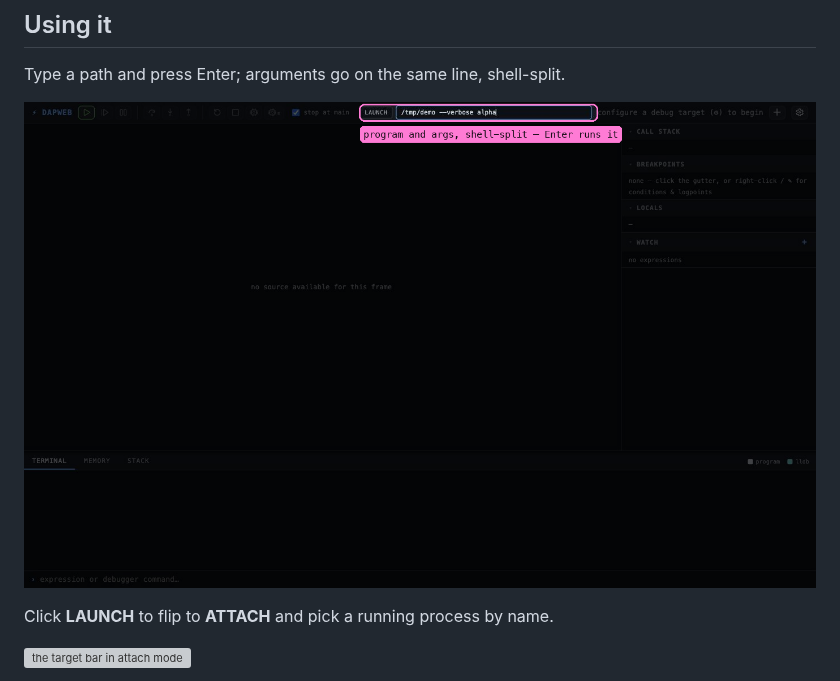
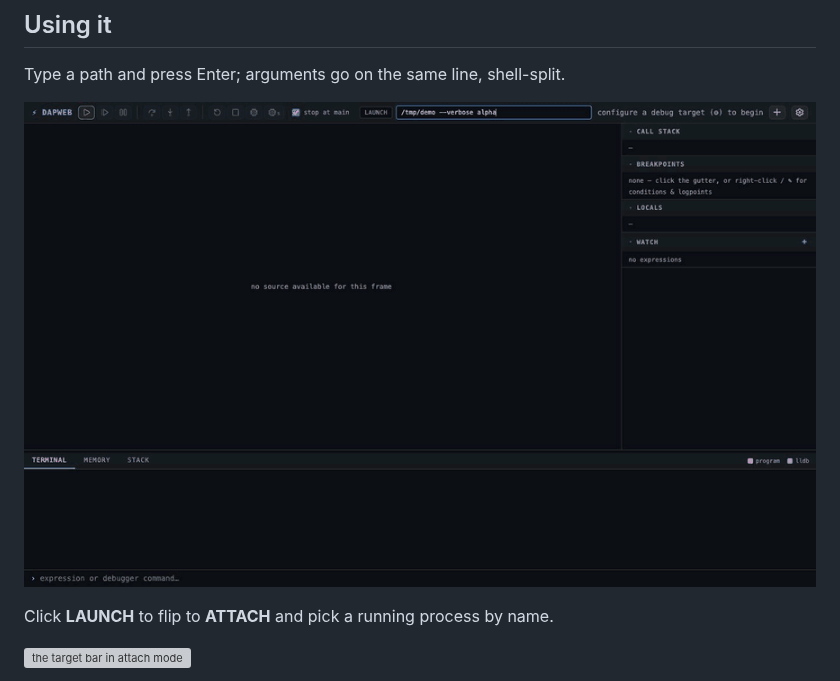
Before and after one commit to milo-language/dapweb, a Markdown page: README.md, the part around the change. Drawn GitHub-style; pictures changed too: docs/images/launch-args.gif (added), docs/images/launch-args.png (deleted); grey boxes are pictures that could not be loaded.

```diff
--- a/README.md
+++ b/README.md
@@ -26,7 +26,7 @@ unsigned binary on first run. Re-run the command to update.
 
 Type a path and press Enter; arguments go on the same line, shell-split.
 
-![the target bar in launch mode](docs/images/launch-args.png)
+![the target bar in launch mode](docs/images/launch-args.gif)
 
 Click **LAUNCH** to flip to **ATTACH** and pick a running process by name.
 
```
Also changed, not shown: 3 other files.
